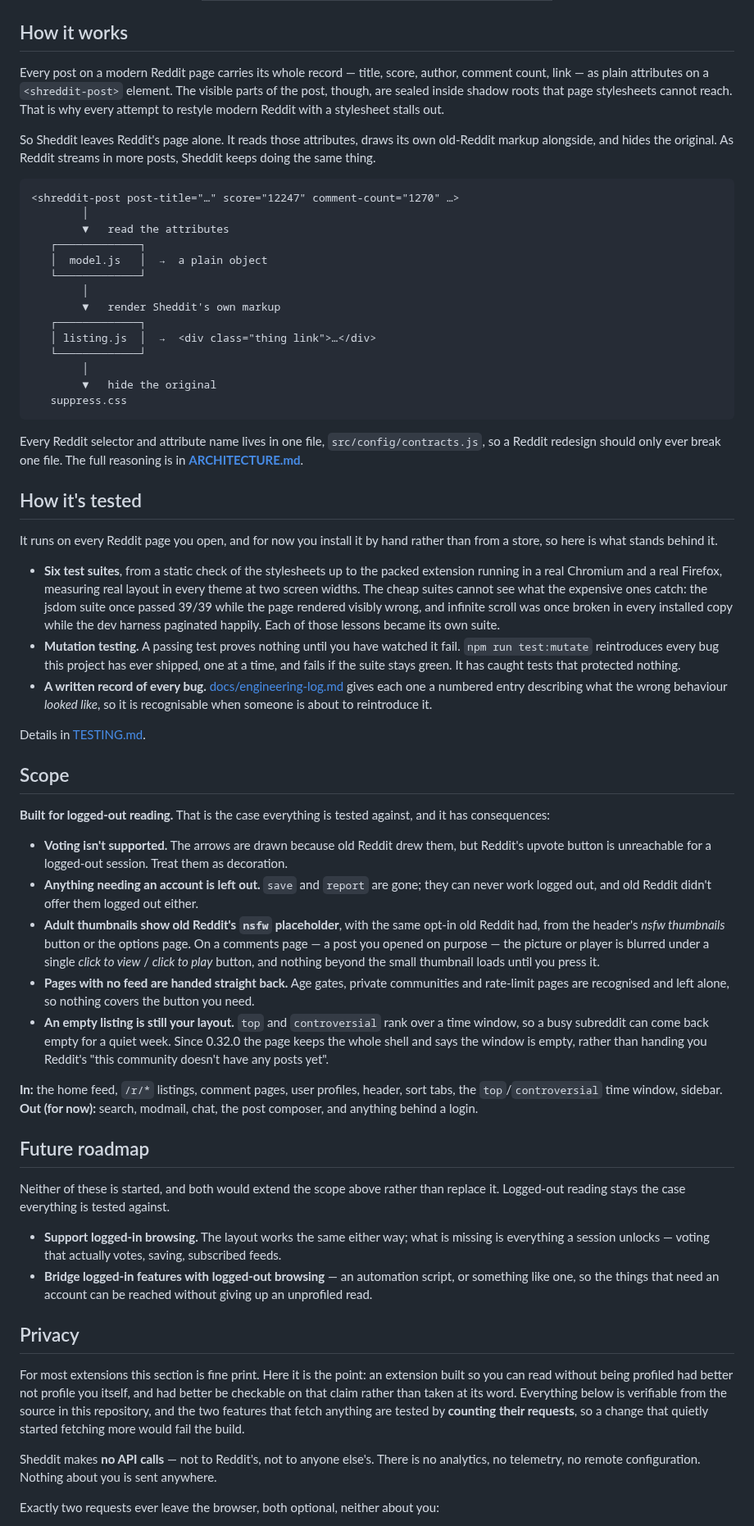
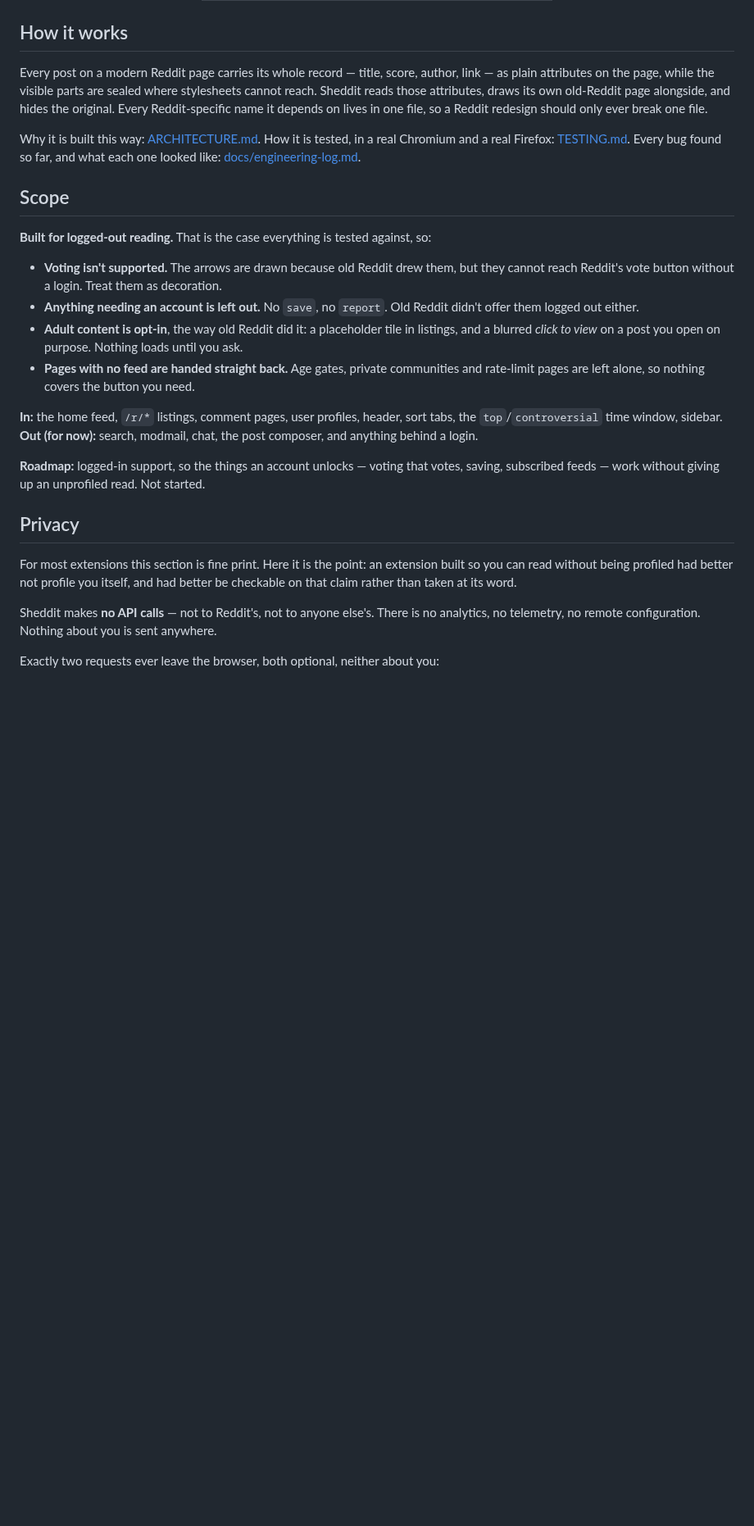
Before and after one commit to kookaburrabarrel/sheddit, a Markdown page: README.md, the part around one of its changes. Shown at 82% size. Drawn GitHub-style; blank space fills up the shorter version.

````diff
--- a/README.md
+++ b/README.md
@@ -246,100 +214,42 @@ dark theme never opens on a white flash.
 
 ## How it works
 
-Every post on a modern Reddit page carries its whole record — title, score, author,
-comment count, link — as plain attributes on a `<shreddit-post>` element. The visible parts
-of the post, though, are sealed inside shadow roots that page stylesheets cannot reach.
-That is why every attempt to restyle modern Reddit with a stylesheet stalls out.
+Every post on a modern Reddit page carries its whole record — title, score, author, link —
+as plain attributes on the page, while the visible parts are sealed where stylesheets
+cannot reach. Sheddit reads those attributes, draws its own old-Reddit page alongside, and
+hides the original. Every Reddit-specific name it depends on lives in one file, so a
+Reddit redesign should only ever break one file.
 
-So Sheddit leaves Reddit's page alone. It reads those attributes, draws its own
-old-Reddit markup alongside, and hides the original. As Reddit streams in more posts,
-Sheddit keeps doing the same thing.
-
-```
-<shreddit-post post-title="…" score="12247" comment-count="1270" …>
-        │
-        ▼   read the attributes
-   ┌─────────────┐
-   │  model.js   │  →  a plain object
-   └─────────────┘
-        │
-        ▼   render Sheddit's own markup
-   ┌─────────────┐
-   │ listing.js  │  →  <div class="thing link">…</div>
-   └─────────────┘
-        │
-        ▼   hide the original
-   suppress.css
-```
-
-Every Reddit selector and attribute name lives in one file, `src/config/contracts.js`,
-so a Reddit redesign should only ever break one file. The full reasoning is in
-**[ARCHITECTURE.md](ARCHITECTURE.md)**.
-
-## How it's tested
-
-It runs on every Reddit page you open, and for now you install it by hand rather than from
-a store, so here is what stands behind it.
-
-- **Six test suites**, from a static check of the stylesheets up to the packed extension
-  running in a real Chromium and a real Firefox, measuring real layout in every theme at
-  two screen widths. The cheap suites cannot see what the expensive ones catch: the
-  jsdom suite once passed 39/39 while the page rendered visibly wrong, and infinite
-  scroll was once broken in every installed copy while the dev harness paginated
-  happily. Each of those lessons became its own suite.
-- **Mutation testing.** A passing test proves nothing until you have watched it fail.
-  `npm run test:mutate` reintroduces every bug this project has ever shipped, one at a
-  time, and fails if the suite stays green. It has caught tests that protected nothing.
-- **A written record of every bug.** [docs/engineering-log.md](docs/engineering-log.md)
-  gives each one a numbered entry describing what the wrong behaviour *looked like*, so
-  it is recognisable when someone is about to reintroduce it.
-
-Details in [TESTING.md](TESTING.md).
+Why it is built this way: [ARCHITECTURE.md](ARCHITECTURE.md).
+How it is tested, in a real Chromium and a real Firefox: [TESTING.md](TESTING.md).
+Every bug found so far, and what each one looked like:
+[docs/engineering-log.md](docs/engineering-log.md).
 
 ## Scope
 
-**Built for logged-out reading.** That is the case everything is tested against, and it
-has consequences:
+**Built for logged-out reading.** That is the case everything is tested against, so:
 
-- **Voting isn't supported.** The arrows are drawn because old Reddit drew them, but
-  Reddit's upvote button is unreachable for a logged-out session. Treat them as decoration.
-- **Anything needing an account is left out.** `save` and `report` are gone; they can
-  never work logged out, and old Reddit didn't offer them logged out either.
-- **Adult thumbnails show old Reddit's `nsfw` placeholder**, with the same opt-in old
-  Reddit had, from the header's *nsfw thumbnails* button or the options page. On a
-  comments page — a post you opened on purpose — the picture or player is blurred under a
-  single *click to view* / *click to play* button, and nothing beyond the small thumbnail
-  loads until you press it.
+- **Voting isn't supported.** The arrows are drawn because old Reddit drew them, but they
+  cannot reach Reddit's vote button without a login. Treat them as decoration.
+- **Anything needing an account is left out.** No `save`, no `report`. Old Reddit didn't
+  offer them logged out either.
+- **Adult content is opt-in**, the way old Reddit did it: a placeholder tile in listings,
+  and a blurred *click to view* on a post you open on purpose. Nothing loads until you ask.
 - **Pages with no feed are handed straight back.** Age gates, private communities and
-  rate-limit pages are recognised and left alone, so nothing covers the button you need.
-- **An empty listing is still your layout.** `top` and `controversial` rank over a time
-  window, so a busy subreddit can come back empty for a quiet week. Since 0.32.0 the
-  page keeps the whole shell and says the window is empty, rather than handing you
-  Reddit's "this community doesn't have any posts yet".
+  rate-limit pages are left alone, so nothing covers the button you need.
 
 **In:** the home feed, `/r/*` listings, comment pages, user profiles, header, sort tabs, the
 `top`/`controversial` time window, sidebar.
 **Out (for now):** search, modmail, chat, the post composer, and anything behind a login.
 
-## Future roadmap
-
-Neither of these is started, and both would extend the scope above rather than replace
-it. Logged-out reading stays the case everything is tested against.
-
-- **Support logged-in browsing.** The layout works the same either way; what is missing is
-  everything a session unlocks — voting that actually votes, saving, subscribed feeds.
-- **Bridge logged-in features with logged-out browsing** — an automation script, or
-  something like one, so the things that need an account can be reached without giving up
-  an unprofiled read.
+**Roadmap:** logged-in support, so the things an account unlocks — voting that votes,
+saving, subscribed feeds — work without giving up an unprofiled read. Not started.
 
 ## Privacy
 
 For most extensions this section is fine print. Here it is the point: an extension built
 so you can read without being profiled had better not profile you itself, and had better
-be checkable on that claim rather than taken at its word. Everything below is verifiable
-from the source in this repository, and the two features that fetch anything are tested
-by **counting their requests**, so a change that quietly started fetching more would fail
-the build.
+be checkable on that claim rather than taken at its word.
 
 Sheddit makes **no API calls** — not to Reddit's, not to anyone else's. There is no
 analytics, no telemetry, no remote configuration. Nothing about you is sent anywhere.
````
Also changed, not shown: other parts of README.md (+49 -100 lines).
